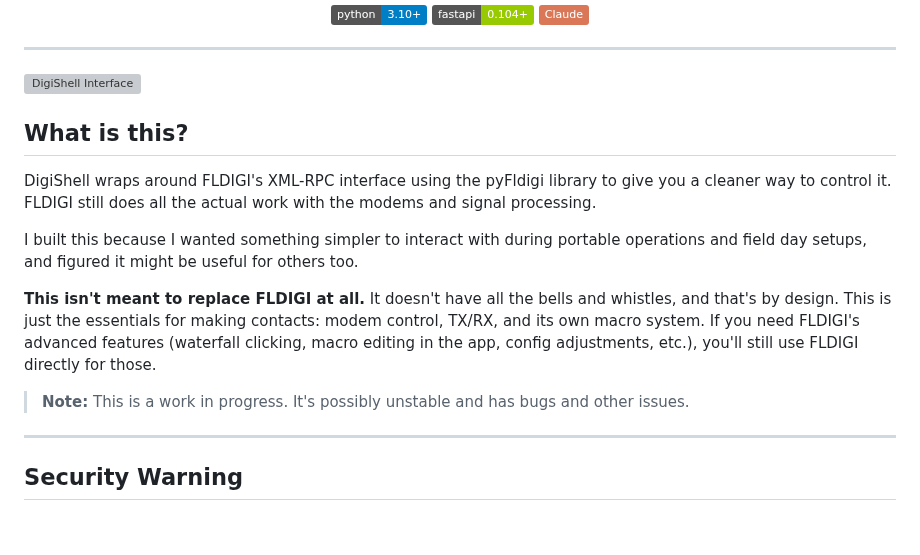
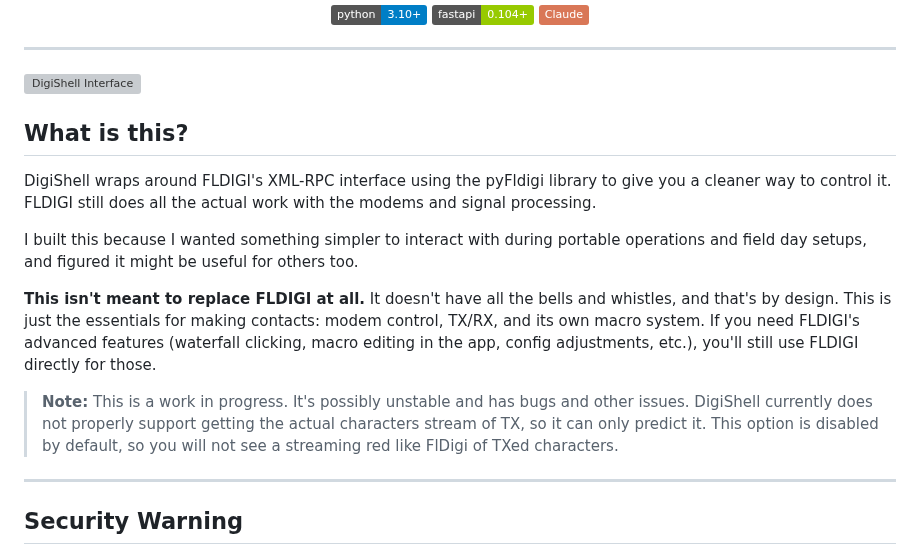
Before and after one commit to Caleb-J773/DigiShell, a Markdown page: README.md, the part around the change. Drawn GitHub-style; badges without logos; blank space fills up the shorter version; grey boxes are pictures that could not be loaded.

```diff
--- a/README.md
+++ b/README.md
@@ -18,6 +18,7 @@ Browser-based and terminal-friendly
 
 ![DigiShell Interface](https://iili.io/KygYH5x.png)
 
+
 ## What is this?
 
 DigiShell wraps around FLDIGI's XML-RPC interface using the pyFldigi library to give you a cleaner way to control it. FLDIGI still does all the actual work with the modems and signal processing.
@@ -26,7 +27,7 @@ I built this because I wanted something simpler to interact with during portable
 
 **This isn't meant to replace FLDIGI at all.** It doesn't have all the bells and whistles, and that's by design. This is just the essentials for making contacts: modem control, TX/RX, and its own macro system. If you need FLDIGI's advanced features (waterfall clicking, macro editing in the app, config adjustments, etc.), you'll still use FLDIGI directly for those.
 
-> **Note:** This is a work in progress. It's possibly unstable and has bugs and other issues.
+> **Note:** This is a work in progress. It's possibly unstable and has bugs and other issues.  DigiShell currently does not properly support getting the actual characters stream of TX, so it can only predict it. This option is disabled by default, so you will not see a streaming red like FlDigi of TXed characters.
 
 ---
 
```
